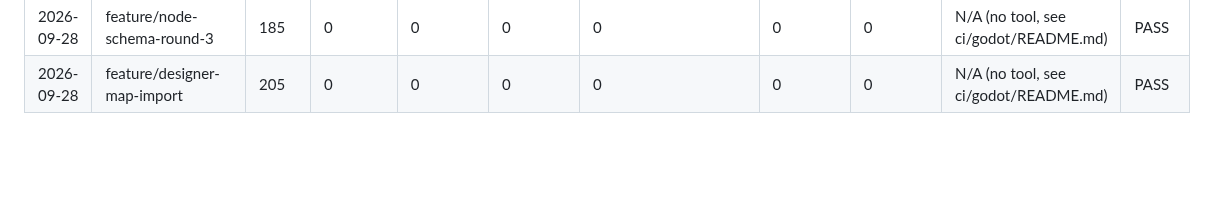
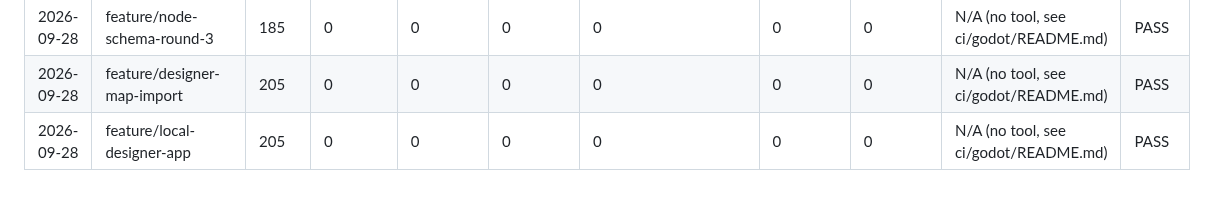
Before and after one commit to SSidey/Breach, a Markdown page: PROGRESS_LOG.md, the part around the change. Rendered like a GitHub page; blank space fills up the shorter version.

Commit message:
chore: record Gate 1 progress row for the local designer app
Co-Authored-By: Claude Opus 5.5 <noreply@anthropic.com>

```diff
--- a/PROGRESS_LOG.md
+++ b/PROGRESS_LOG.md
@@ -36,3 +36,4 @@ Schema note: rows from 2026-09-20 onward that predate the `isp violations` / `he
 | 2026-09-27 | feature/node-schema-round-3 | 180 | 0 | 0 | 0 | 0 | 0 | 0 | N/A (no tool, see ci/godot/README.md) | PASS |
 | 2026-09-28 | feature/node-schema-round-3 | 185 | 0 | 0 | 0 | 0 | 0 | 0 | N/A (no tool, see ci/godot/README.md) | PASS |
 | 2026-09-28 | feature/designer-map-import | 205 | 0 | 0 | 0 | 0 | 0 | 0 | N/A (no tool, see ci/godot/README.md) | PASS |
+| 2026-09-28 | feature/local-designer-app | 205 | 0 | 0 | 0 | 0 | 0 | 0 | N/A (no tool, see ci/godot/README.md) | PASS |
```
